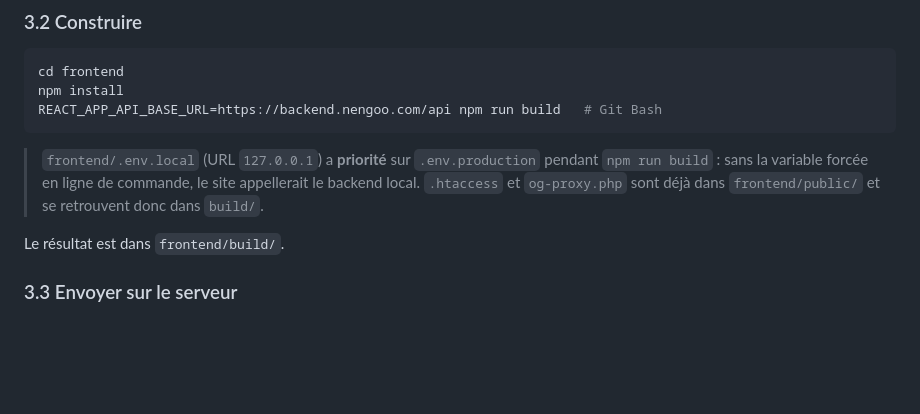
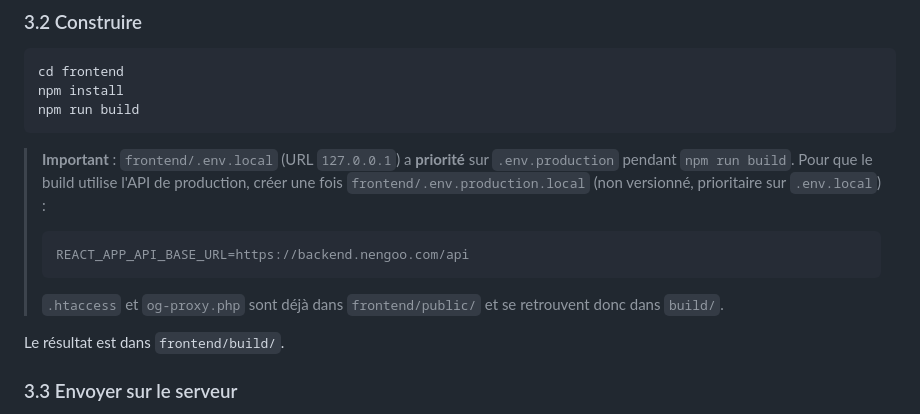
Before and after one commit to kouamojp/Nengoo-app-web, a Markdown page: docs/DEPLOY_CPANEL.md, the part around the change. GitHub-like rendering; blank space fills up the shorter version.

Commit message:
Docs: build frontend with .env.production.local instead of inline env var
The inline VAR=value syntax only works in Git Bash. A .env.production.local
file takes precedence over .env.local during npm run build in any shell.

Co-Authored-By: Claude Opus 5.5 <noreply@anthropic.com>

````diff
--- a/docs/DEPLOY_CPANEL.md
+++ b/docs/DEPLOY_CPANEL.md
@@ -247,10 +247,16 @@ Garder les autres variables `REACT_APP_FIREBASE_*` déjà présentes.
 ```bash
 cd frontend
 npm install
-REACT_APP_API_BASE_URL=https://backend.nengoo.com/api npm run build   # Git Bash
+npm run build
 ```
 
-> `frontend/.env.local` (URL `127.0.0.1`) a **priorité** sur `.env.production` pendant `npm run build` : sans la variable forcée en ligne de commande, le site appellerait le backend local. `.htaccess` et `og-proxy.php` sont déjà dans `frontend/public/` et se retrouvent donc dans `build/`.
+> **Important** : `frontend/.env.local` (URL `127.0.0.1`) a **priorité** sur `.env.production` pendant `npm run build`. Pour que le build utilise l'API de production, créer une fois `frontend/.env.production.local` (non versionné, prioritaire sur `.env.local`) :
+>
+> ```ini
+> REACT_APP_API_BASE_URL=https://backend.nengoo.com/api
+> ```
+>
+> `.htaccess` et `og-proxy.php` sont déjà dans `frontend/public/` et se retrouvent donc dans `build/`.
 
 Le résultat est dans `frontend/build/`.
 
````
